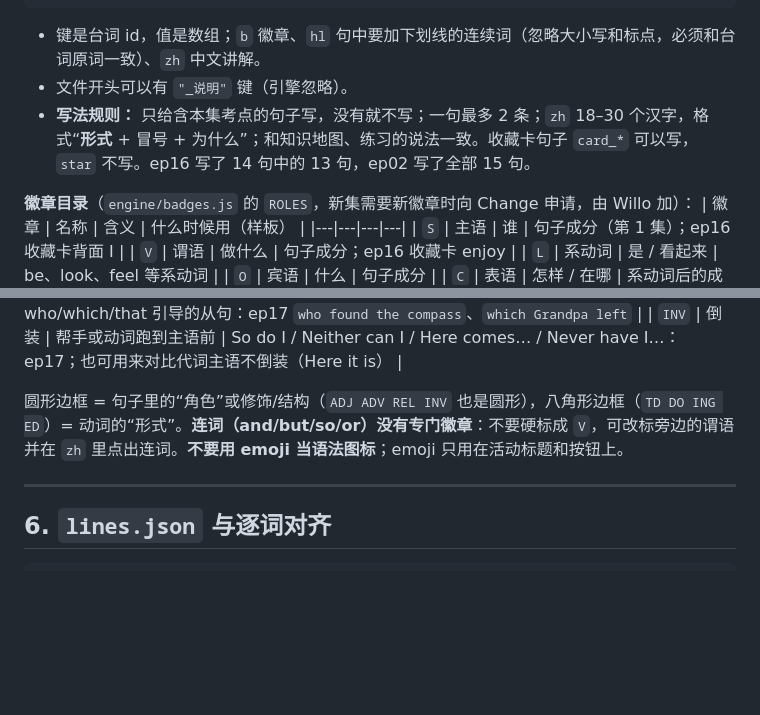
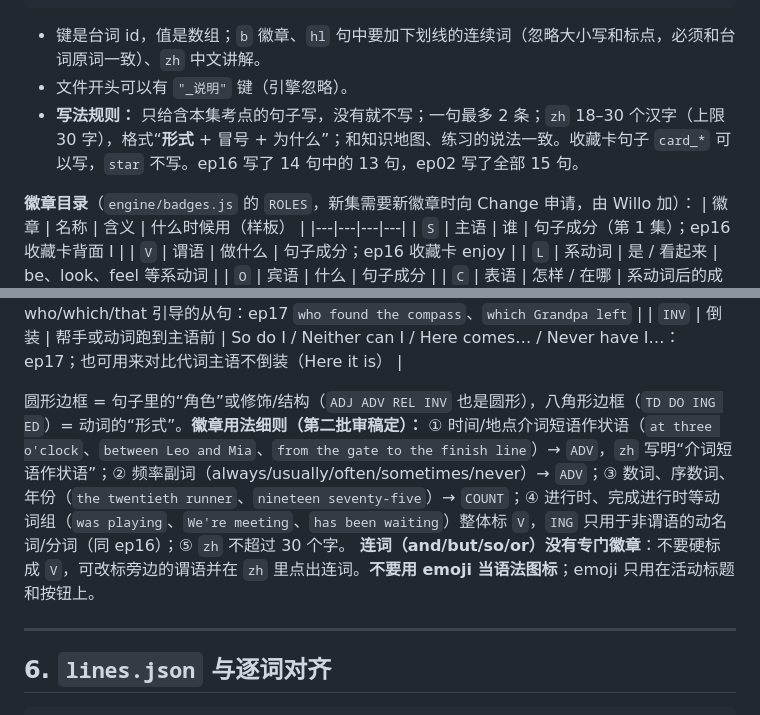
Before and after one commit to tiancc1212/compass-preview, a Markdown page: tools/SPEC_单集规格书.md, 2 parts joined by grey strips. Drawn GitHub-style; blank space fills up the shorter version.

Commit message:
SPEC: badge usage rules from batch-2 review

````diff
--- a/tools/SPEC_单集规格书.md
+++ b/tools/SPEC_单集规格书.md
@@ -327,7 +327,7 @@ ending:{img:'job',say:{id:'star',zh:'第 16 颗星回到了罗盘！'},
 ```
 - 键是台词 id，值是数组；`b` 徽章、`hl` 句中要加下划线的连续词（忽略大小写和标点，必须和台词原词一致）、`zh` 中文讲解。
 - 文件开头可以有 `"_说明"` 键（引擎忽略）。
-- **写法规则：** 只给含本集考点的句子写，没有就不写；一句最多 2 条；`zh` 18–30 个汉字，格式“**形式** + 冒号 + 为什么”；和知识地图、练习的说法一致。收藏卡句子 `card_*` 可以写，`star` 不写。ep16 写了 14 句中的 13 句，ep02 写了全部 15 句。
+- **写法规则：** 只给含本集考点的句子写，没有就不写；一句最多 2 条；`zh` 18–30 个汉字（上限 30 字），格式“**形式** + 冒号 + 为什么”；和知识地图、练习的说法一致。收藏卡句子 `card_*` 可以写，`star` 不写。ep16 写了 14 句中的 13 句，ep02 写了全部 15 句。
 
 **徽章目录**（`engine/badges.js` 的 `ROLES`，新集需要新徽章时向 Change 申请，由 Willo 加）：
 | 徽章 | 名称 | 含义 | 什么时候用（样板） |
@@ -352,7 +352,8 @@ ending:{img:'job',say:{id:'star',zh:'第 16 颗星回到了罗盘！'},
 | `REL` | 定语从句 | 挂在名词后的说明牌 | who/which/that 引导的从句：ep17 `who found the compass`、`which Grandpa left` |
 | `INV` | 倒装 | 帮手或动词跑到主语前 | So do I / Neither can I / Here comes… / Never have I…：ep17；也可用来对比代词主语不倒装（Here it is） |
 
-圆形边框 = 句子里的“角色”或修饰/结构（`ADJ ADV REL INV` 也是圆形），八角形边框（`TD DO ING ED`）= 动词的“形式”。**连词（and/but/so/or）没有专门徽章**：不要硬标成 `V`，可改标旁边的谓语并在 `zh` 里点出连词。**不要用 emoji 当语法图标**；emoji 只用在活动标题和按钮上。
+圆形边框 = 句子里的“角色”或修饰/结构（`ADJ ADV REL INV` 也是圆形），八角形边框（`TD DO ING ED`）= 动词的“形式”。**徽章用法细则（第二批审稿定）：** ① 时间/地点介词短语作状语（`at three o'clock`、`between Leo and Mia`、`from the gate to the finish line`）→ `ADV`，`zh` 写明“介词短语作状语”；② 频率副词（always/usually/often/sometimes/never）→ `ADV`；③ 数词、序数词、年份（`the twentieth runner`、`nineteen seventy-five`）→ `COUNT`；④ 进行时、完成进行时等动词组（`was playing`、`We're meeting`、`has been waiting`）整体标 `V`，`ING` 只用于非谓语的动名词/分词（同 ep16）；⑤ `zh` 不超过 30 个字。
+**连词（and/but/so/or）没有专门徽章**：不要硬标成 `V`，可改标旁边的谓语并在 `zh` 里点出连词。**不要用 emoji 当语法图标**；emoji 只用在活动标题和按钮上。
 
 ---
 
````
